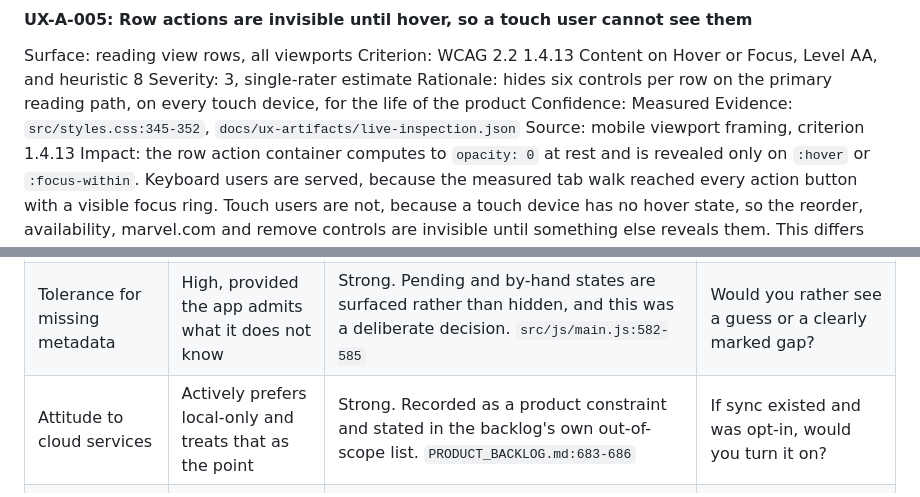
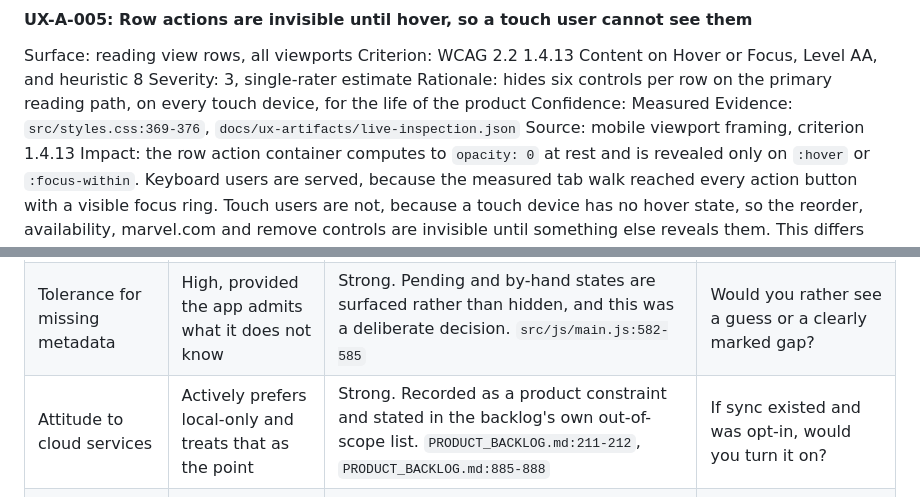
Before and after one commit to raymond-nassar/marvel-reading-tracker, a Markdown page: docs/UX_STUDY.md, 2 parts joined by grey strips. Drawn GitHub-style.

```diff
--- a/docs/UX_STUDY.md
+++ b/docs/UX_STUDY.md
@@ -343,7 +343,7 @@ Severity: 3, single-rater estimate
 Rationale: hides six controls per row on the primary reading path, on every touch device, for the
 life of the product
 Confidence: Measured
-Evidence: `src/styles.css:345-352`, `docs/ux-artifacts/live-inspection.json`
+Evidence: `src/styles.css:369-376`, `docs/ux-artifacts/live-inspection.json`
 Source: mobile viewport framing, criterion 1.4.13
 Impact: the row action container computes to `opacity: 0` at rest and is revealed only on `:hover`
 or `:focus-within`. Keyboard users are served, because the measured tab walk reached every action
@@ -666,7 +666,7 @@ evidence value and the cheapest question that would confirm or kill it.
 | Primary device while reading | Desktop or laptop, with the tracker beside the reader | Moderate. The reflow and rail defects would be intolerable if a phone were the main device, and they shipped. `docs/ux-artifacts/viewport-sweep-reading.json` | On the last five reading sessions, what was the tracker open on? |
 | Reading style | Follows a long curated order end to end rather than dipping in | Strong. The product is built around order, resume and next-unread rather than around browsing. `src/index.html:125-155` | When a list is abandoned partway, what caused it? |
 | Tolerance for missing metadata | High, provided the app admits what it does not know | Strong. Pending and by-hand states are surfaced rather than hidden, and this was a deliberate decision. `src/js/main.js:582-585` | Would you rather see a guess or a clearly marked gap? |
-| Attitude to cloud services | Actively prefers local-only and treats that as the point | Strong. Recorded as a product constraint and stated in the backlog's own out-of-scope list. `PRODUCT_BACKLOG.md:683-686` | If sync existed and was opt-in, would you turn it on? |
+| Attitude to cloud services | Actively prefers local-only and treats that as the point | Strong. Recorded as a product constraint and stated in the backlog's own out-of-scope list. `PRODUCT_BACKLOG.md:211-212`, `PRODUCT_BACKLOG.md:885-888` | If sync existed and was opt-in, would you turn it on? |
 | Accessibility needs | None known, and unasked | Weak. This is an assumption by absence. No accessibility requirement appears anywhere in the repository, and the shipped contrast and target sizes are consistent with nobody having needed otherwise. | Do you use any system accessibility setting, including text size, contrast or reduced motion? |
 
 Any other user type is speculative: a second reader would most plausibly be someone handed a
```
Also changed, not shown: PRODUCT_BACKLOG.md (+17 -12 lines).
